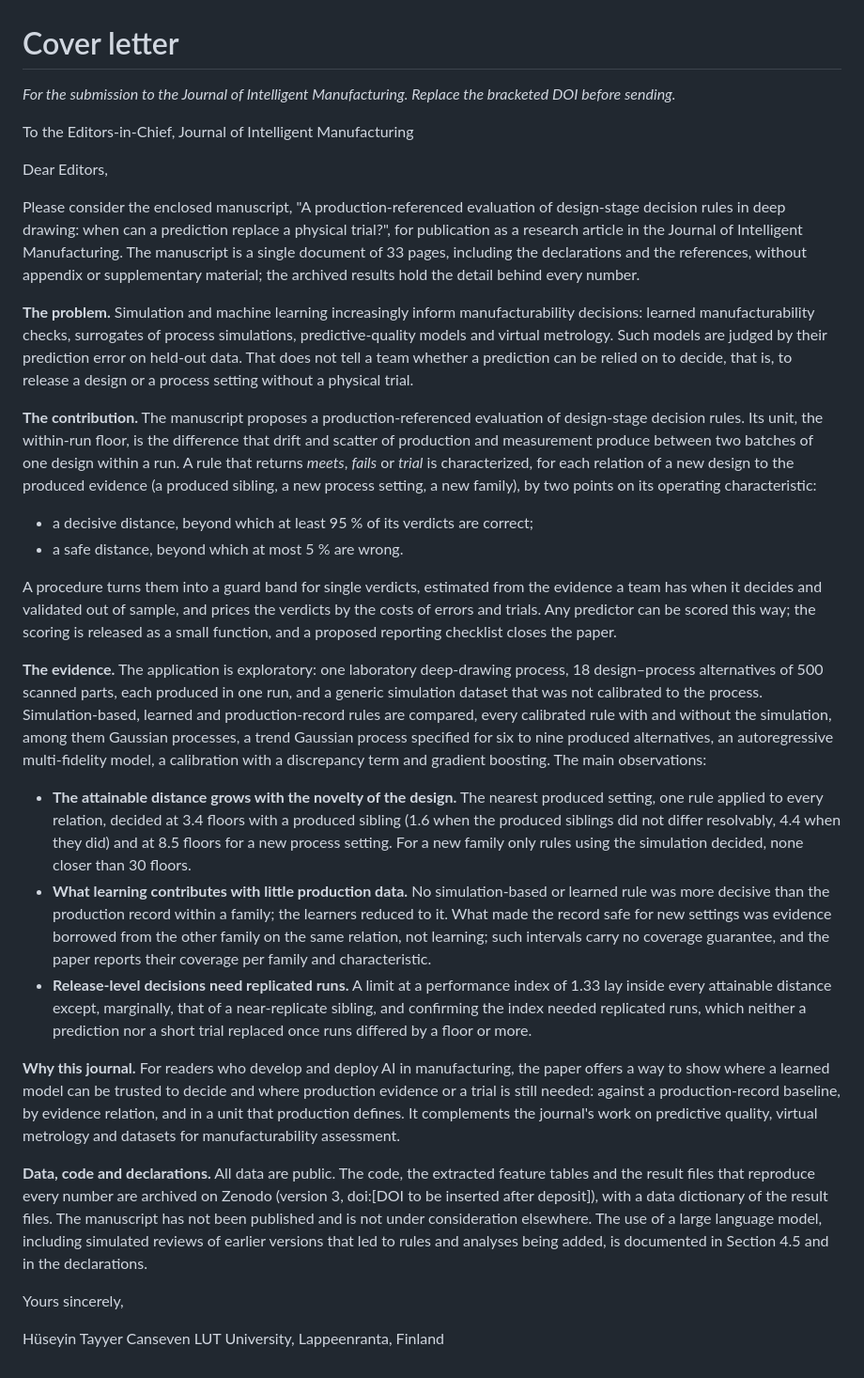
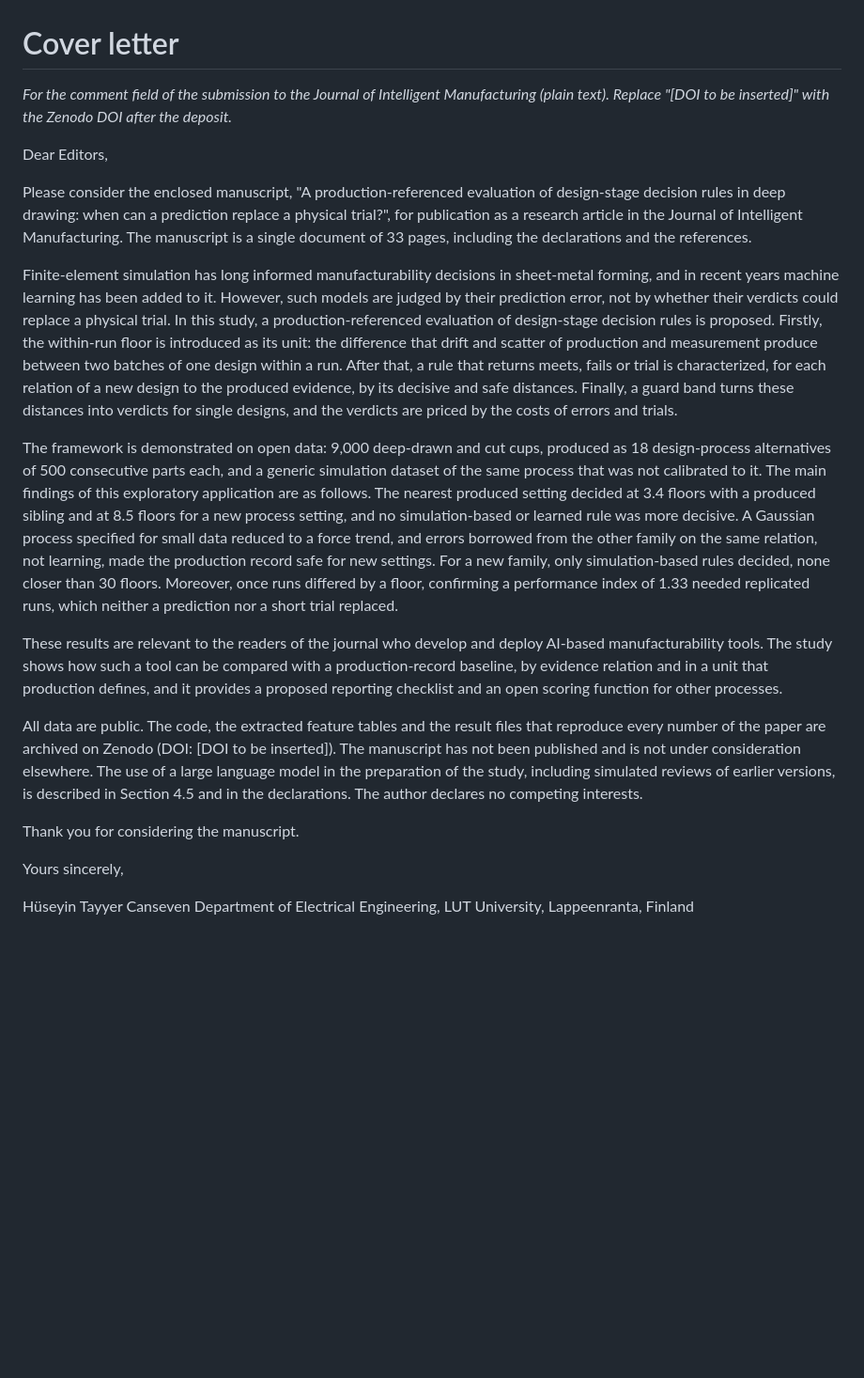
Before and after one commit to htcanseven/Claude, a Markdown page: paper/submission/cover_letter.md, the part around the change. Shown at 94% size. GitHub-like rendering; blank space fills up the shorter version.

Commit message:
Cover letter for the submission comment field, in the style of the restyled paper
Plain text for the comment field of the submission system: the problem,
the framework in steps, the main findings with their conditions, the
relevance to the journal, data and code, and the disclosures. The
Zenodo DOI is to be inserted after the deposit.

Co-Authored-By: Claude Opus 5.5 <noreply@anthropic.com>
Claude-Session: https://claude.ai/code/session_015HbQstYTFUntVMSzU258TN

```diff
--- a/paper/submission/cover_letter.md
+++ b/paper/submission/cover_letter.md
@@ -1,66 +1,23 @@
 # Cover letter
 
-*For the submission to the Journal of Intelligent Manufacturing. Replace the bracketed DOI before sending.*
-
-To the Editors-in-Chief, Journal of Intelligent Manufacturing
+*For the comment field of the submission to the Journal of Intelligent Manufacturing (plain text). Replace
+"[DOI to be inserted]" with the Zenodo DOI after the deposit.*
 
 Dear Editors,
 
-Please consider the enclosed manuscript, "A production-referenced evaluation of design-stage decision rules in deep
-drawing: when can a prediction replace a physical trial?", for publication as a research article in the Journal of
-Intelligent Manufacturing. The manuscript is a single document of 33 pages, including the declarations and the
-references, without appendix or supplementary material; the archived results hold the detail behind every number.
+Please consider the enclosed manuscript, "A production-referenced evaluation of design-stage decision rules in deep drawing: when can a prediction replace a physical trial?", for publication as a research article in the Journal of Intelligent Manufacturing. The manuscript is a single document of 33 pages, including the declarations and the references.
 
-**The problem.** Simulation and machine learning increasingly inform manufacturability decisions: learned
-manufacturability checks, surrogates of process simulations, predictive-quality models and virtual metrology. Such
-models are judged by their prediction error on held-out data. That does not tell a team whether a prediction can be
-relied on to decide, that is, to release a design or a process setting without a physical trial.
+Finite-element simulation has long informed manufacturability decisions in sheet-metal forming, and in recent years machine learning has been added to it. However, such models are judged by their prediction error, not by whether their verdicts could replace a physical trial. In this study, a production-referenced evaluation of design-stage decision rules is proposed. Firstly, the within-run floor is introduced as its unit: the difference that drift and scatter of production and measurement produce between two batches of one design within a run. After that, a rule that returns meets, fails or trial is characterized, for each relation of a new design to the produced evidence, by its decisive and safe distances. Finally, a guard band turns these distances into verdicts for single designs, and the verdicts are priced by the costs of errors and trials.
 
-**The contribution.** The manuscript proposes a production-referenced evaluation of design-stage decision rules. Its
-unit, the within-run floor, is the difference that drift and scatter of production and measurement produce between
-two batches of one design within a run. A rule that returns *meets*, *fails* or *trial* is characterized, for each
-relation of a new design to the produced evidence (a produced sibling, a new process setting, a new family), by two
-points on its operating characteristic:
+The framework is demonstrated on open data: 9,000 deep-drawn and cut cups, produced as 18 design-process alternatives of 500 consecutive parts each, and a generic simulation dataset of the same process that was not calibrated to it. The main findings of this exploratory application are as follows. The nearest produced setting decided at 3.4 floors with a produced sibling and at 8.5 floors for a new process setting, and no simulation-based or learned rule was more decisive. A Gaussian process specified for small data reduced to a force trend, and errors borrowed from the other family on the same relation, not learning, made the production record safe for new settings. For a new family, only simulation-based rules decided, none closer than 30 floors. Moreover, once runs differed by a floor, confirming a performance index of 1.33 needed replicated runs, which neither a prediction nor a short trial replaced.
 
-- a decisive distance, beyond which at least 95 % of its verdicts are correct;
-- a safe distance, beyond which at most 5 % are wrong.
+These results are relevant to the readers of the journal who develop and deploy AI-based manufacturability tools. The study shows how such a tool can be compared with a production-record baseline, by evidence relation and in a unit that production defines, and it provides a proposed reporting checklist and an open scoring function for other processes.
 
-A procedure turns them into a guard band for single verdicts, estimated from the evidence a team has when it decides
-and validated out of sample, and prices the verdicts by the costs of errors and trials. Any predictor can be scored this way; the scoring
-is released as a small function, and a proposed reporting checklist closes the paper.
+All data are public. The code, the extracted feature tables and the result files that reproduce every number of the paper are archived on Zenodo (DOI: [DOI to be inserted]). The manuscript has not been published and is not under consideration elsewhere. The use of a large language model in the preparation of the study, including simulated reviews of earlier versions, is described in Section 4.5 and in the declarations. The author declares no competing interests.
 
-**The evidence.** The application is exploratory: one laboratory deep-drawing process, 18 design–process alternatives
-of 500 scanned parts, each produced in one run, and a generic simulation dataset that was not calibrated to the
-process. Simulation-based, learned and production-record rules are compared, every calibrated rule with and without
-the simulation, among them Gaussian processes, a trend Gaussian process specified for six to nine produced
-alternatives, an autoregressive multi-fidelity model, a calibration with a discrepancy term and gradient boosting.
-The main observations:
-
-- **The attainable distance grows with the novelty of the design.** The nearest produced setting, one rule applied
-  to every relation, decided at 3.4 floors with a produced sibling (1.6 when the produced siblings did not differ
-  resolvably, 4.4 when they did) and at 8.5 floors for a new process setting. For a new family only rules using the
-  simulation decided, none closer than 30 floors.
-- **What learning contributes with little production data.** No simulation-based or learned rule was more decisive
-  than the production record within a family; the learners reduced to it. What made the record safe for new settings
-  was evidence borrowed from the other family on the same relation, not learning; such intervals carry no coverage
-  guarantee, and the paper reports their coverage per family and characteristic.
-- **Release-level decisions need replicated runs.** A limit at a performance index of 1.33 lay inside every attainable
-  distance except, marginally, that of a near-replicate sibling, and confirming the index needed replicated runs,
-  which neither a prediction nor a short trial replaced once runs differed by a floor or more.
-
-**Why this journal.** For readers who develop and deploy AI in manufacturing, the paper offers a way to show where a
-learned model can be trusted to decide and where production evidence or a trial is still needed: against a
-production-record baseline, by evidence relation, and in a unit that production defines. It complements the
-journal's work on predictive quality, virtual metrology and datasets for manufacturability assessment.
-
-**Data, code and declarations.** All data are public. The code, the extracted feature tables and the result files
-that reproduce every number are archived on Zenodo (version 3, doi:[DOI to be inserted after deposit]), with a data
-dictionary of the result files. The
-manuscript has not been published and is not under consideration elsewhere. The use of a large language model,
-including simulated reviews of earlier versions that led to rules and analyses being added, is documented in
-Section 4.5 and in the declarations.
+Thank you for considering the manuscript.
 
 Yours sincerely,
 
 Hüseyin Tayyer Canseven
-LUT University, Lappeenranta, Finland
+Department of Electrical Engineering, LUT University, Lappeenranta, Finland
```
